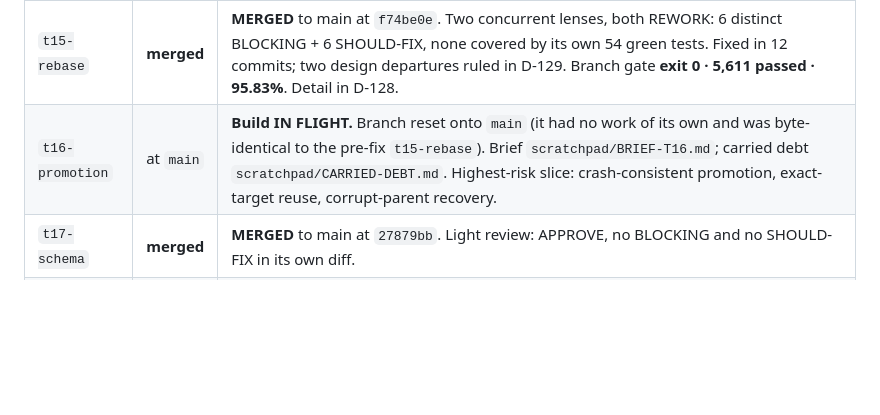
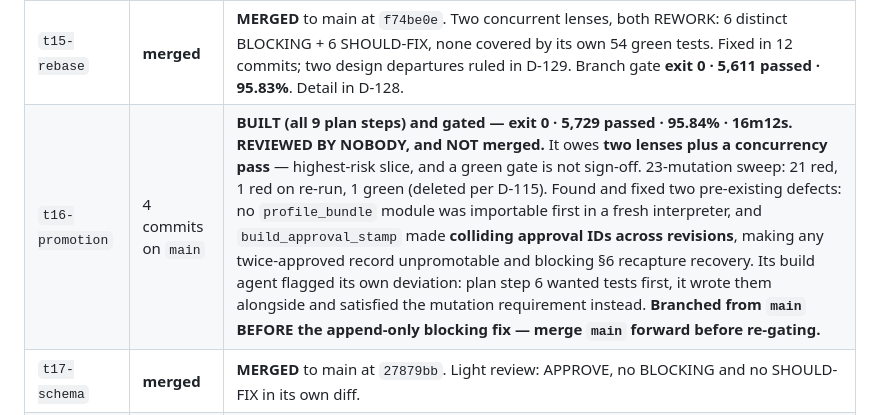
Before and after one commit to mit112/boardwatch, a Markdown page: docs/program/STATE.md, the part around the change. Drawn GitHub-style; blank space fills up the shorter version.

```diff
--- a/docs/program/STATE.md
+++ b/docs/program/STATE.md
@@ -45,7 +45,7 @@ the design and plan and is untracked — copy it into any worktree you create.
 | `t13-followup` | — | **MERGED** to main at `b87fa06`, gate exit 0 · 5,436 passed · 95.64%. Branch retained but done. |
 | `t14-storage` | **merged** | **MERGED** to main at `aff1dc0`. Round-2 review found 1 BLOCKING + 4 SHOULD-FIX (REWORK); fixed in 5 commits, one per finding. Gate **exit 0 · 5,534 passed · 95.73% · 11m54s**. Detail in D-128. Its fix round had the orchestrator's targeted verification, **not a full independent review round** — the blocking fix was checked by mutating the predicate and re-running the reviewer's probes. |
 | `t15-rebase` | **merged** | **MERGED** to main at `f74be0e`. Two concurrent lenses, both REWORK: 6 distinct BLOCKING + 6 SHOULD-FIX, none covered by its own 54 green tests. Fixed in 12 commits; two design departures ruled in D-129. Branch gate **exit 0 · 5,611 passed · 95.83%**. Detail in D-128. |
-| `t16-promotion` | at `main` | **Build IN FLIGHT.** Branch reset onto `main` (it had no work of its own and was byte-identical to the pre-fix `t15-rebase`). Brief `scratchpad/BRIEF-T16.md`; carried debt `scratchpad/CARRIED-DEBT.md`. Highest-risk slice: crash-consistent promotion, exact-target reuse, corrupt-parent recovery. |
+| `t16-promotion` | 4 commits on `main` | **BUILT (all 9 plan steps) and gated — exit 0 · 5,729 passed · 95.84% · 16m12s. REVIEWED BY NOBODY, and NOT merged.** It owes **two lenses plus a concurrency pass** — highest-risk slice, and a green gate is not sign-off. 23-mutation sweep: 21 red, 1 red on re-run, 1 green (deleted per D-115). Found and fixed two pre-existing defects: no `profile_bundle` module was importable first in a fresh interpreter, and `build_approval_stamp` made **colliding approval IDs across revisions**, making any twice-approved record unpromotable and blocking §6 recapture recovery. Its build agent flagged its own deviation: plan step 6 wanted tests first, it wrote them alongside and satisfied the mutation requirement instead. **Branched from `main` BEFORE the append-only blocking fix — merge `main` forward before re-gating.** |
 | `t17-schema` | **merged** | **MERGED** to main at `27879bb`. Light review: APPROVE, no BLOCKING and no SHOULD-FIX in its own diff. |
 | T18, T19 | — | Not started. T18 is the `profile-bundle` CLI, the first non-inert surface. T19 is the authoring contract and the final Gate A gate. |
 
```
Also changed, not shown: docs/program/METRICS.md (+18 -0 lines).
